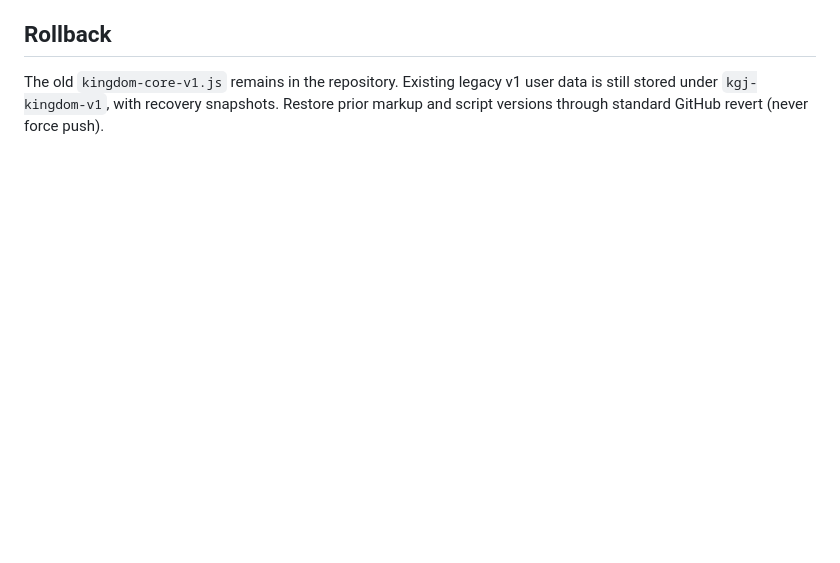
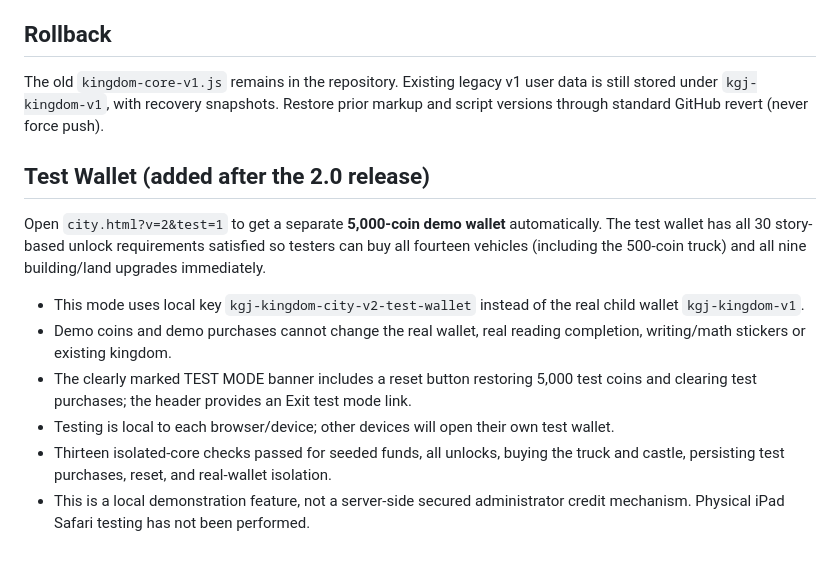
Before and after one commit to Bosswill720/kingdom-garden-junior, a Markdown page: KINGDOM_2_RELEASE.md, the part around the change. Rendered like a GitHub page; blank space fills up the shorter version.

Commit message:
Document isolated 5000 demo coin wallet and testing URL

```diff
--- a/KINGDOM_2_RELEASE.md
+++ b/KINGDOM_2_RELEASE.md
@@ -27,3 +27,14 @@ All coins are fictional, earned by completing activities, and cannot be bought.
 
 ## Rollback
 The old `kingdom-core-v1.js` remains in the repository. Existing legacy v1 user data is still stored under `kgj-kingdom-v1`, with recovery snapshots. Restore prior markup and script versions through standard GitHub revert (never force push).
+
+## Test Wallet (added after the 2.0 release)
+
+Open `city.html?v=2&test=1` to get a separate **5,000-coin demo wallet** automatically. The test wallet has all 30 story-based unlock requirements satisfied so testers can buy all fourteen vehicles (including the 500-coin truck) and all nine building/land upgrades immediately.
+
+- This mode uses local key `kgj-kingdom-city-v2-test-wallet` instead of the real child wallet `kgj-kingdom-v1`.
+- Demo coins and demo purchases cannot change the real wallet, real reading completion, writing/math stickers or existing kingdom.
+- The clearly marked TEST MODE banner includes a reset button restoring 5,000 test coins and clearing test purchases; the header provides an Exit test mode link.
+- Testing is local to each browser/device; other devices will open their own test wallet.
+- Thirteen isolated-core checks passed for seeded funds, all unlocks, buying the truck and castle, persisting test purchases, reset, and real-wallet isolation.
+- This is a local demonstration feature, not a server-side secured administrator credit mechanism. Physical iPad Safari testing has not been performed.
```
